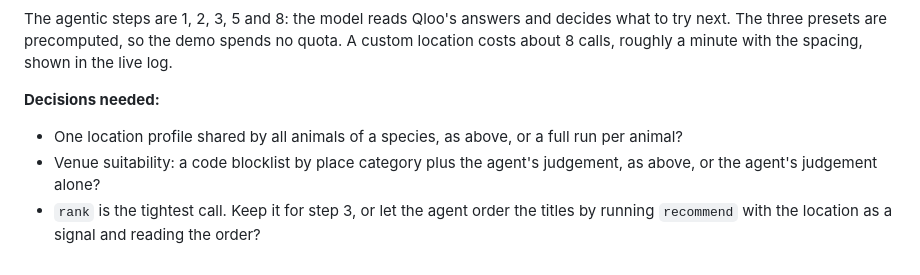
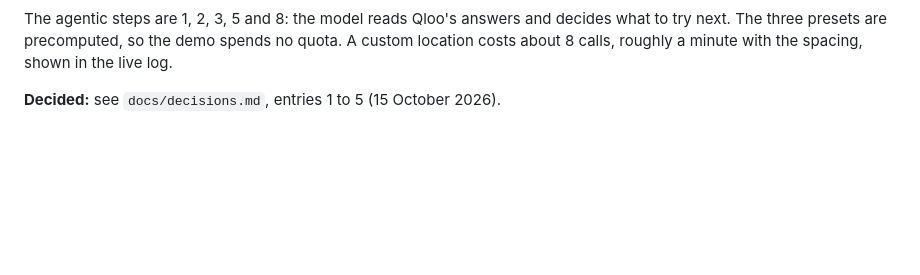
Before and after one commit to bsabau/namesake, a Markdown page: docs/qloo-findings.md, the part around the change. GitHub-like rendering; blank space fills up the shorter version.

```diff
--- a/docs/qloo-findings.md
+++ b/docs/qloo-findings.md
@@ -125,8 +125,4 @@ Most Qloo work depends on the location and the species, not the individual anima
 
 The agentic steps are 1, 2, 3, 5 and 8: the model reads Qloo's answers and decides what to try next. The three presets are precomputed, so the demo spends no quota. A custom location costs about 8 calls, roughly a minute with the spacing, shown in the live log.
 
-**Decisions needed:**
-
-- One location profile shared by all animals of a species, as above, or a full run per animal?
-- Venue suitability: a code blocklist by place category plus the agent's judgement, as above, or the agent's judgement alone?
-- `rank` is the tightest call. Keep it for step 3, or let the agent order the titles by running `recommend` with the location as a signal and reading the order?
+**Decided:** see `docs/decisions.md`, entries 1 to 5 (15 October 2026).
```
Also changed, not shown: AGENTS.md (+6 -6 lines), docs/decisions.md (added, +67 -0 lines).
